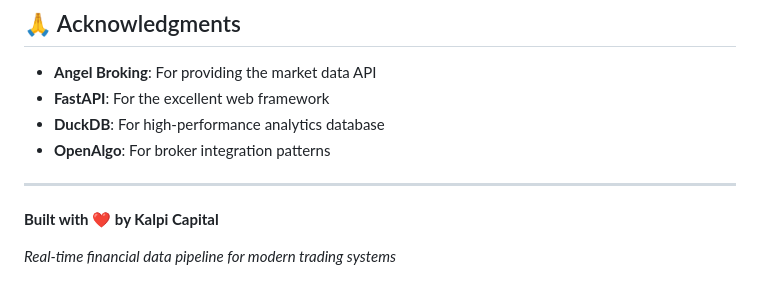
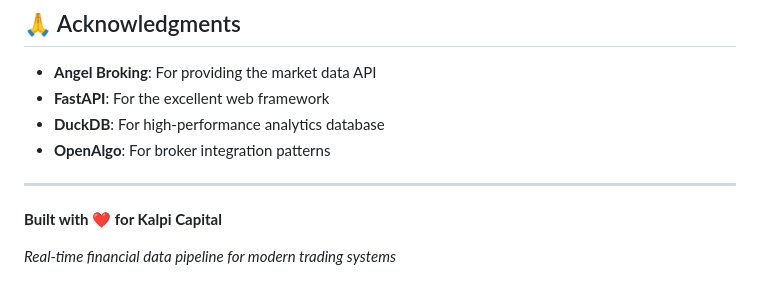
Before and after one commit to DeepanshuTIET/kalpi-capital, a Markdown page: README.md, the part around the change. GitHub-like rendering.

```diff
--- a/README.md
+++ b/README.md
@@ -477,6 +477,6 @@ This project is licensed under the MIT License - see the [LICENSE](LICENSE) file
 
 ---
 
-**Built with ❤️ by Kalpi Capital**
+**Built with ❤️ for Kalpi Capital**
 
 *Real-time financial data pipeline for modern trading systems*
```
